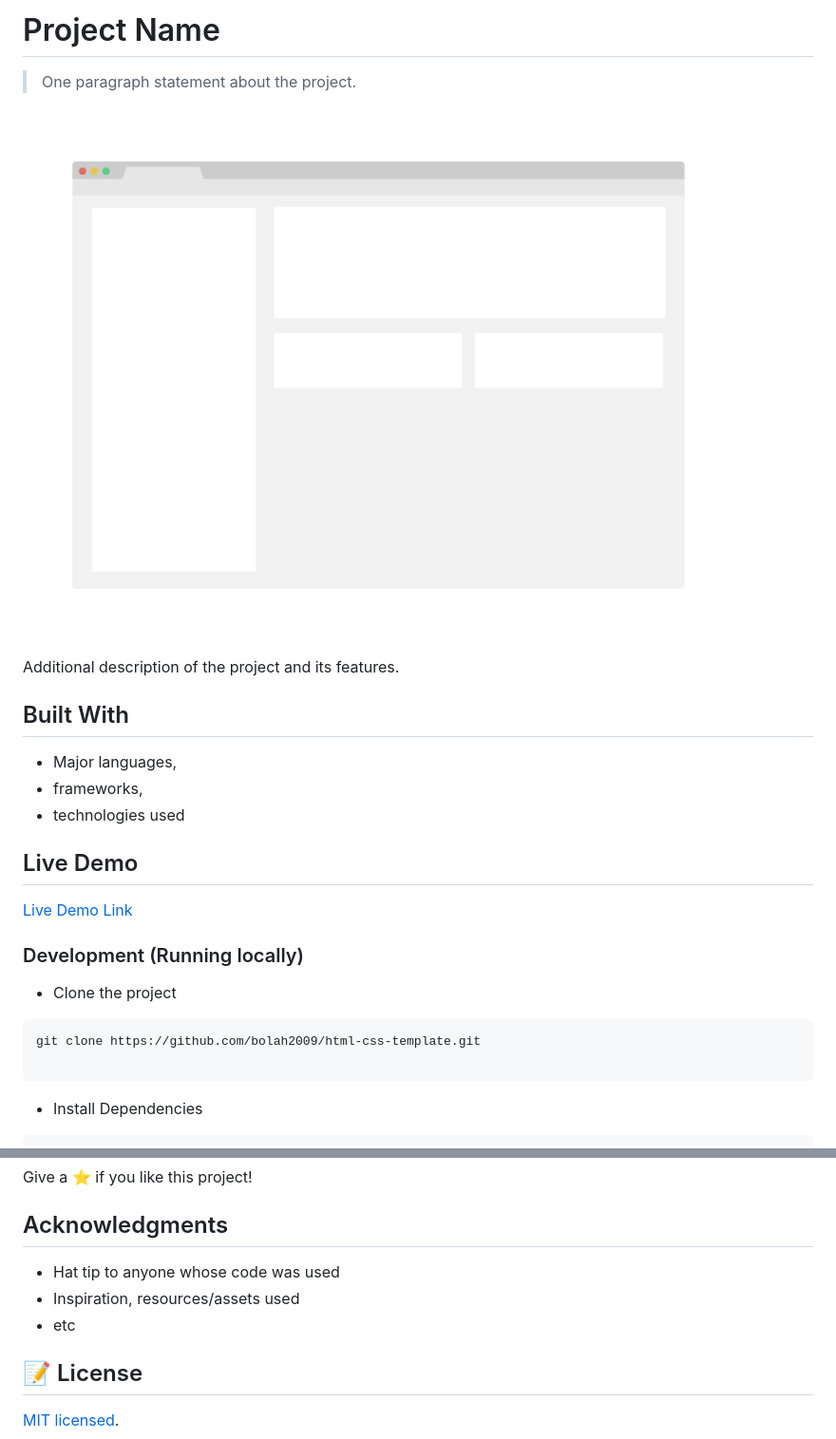
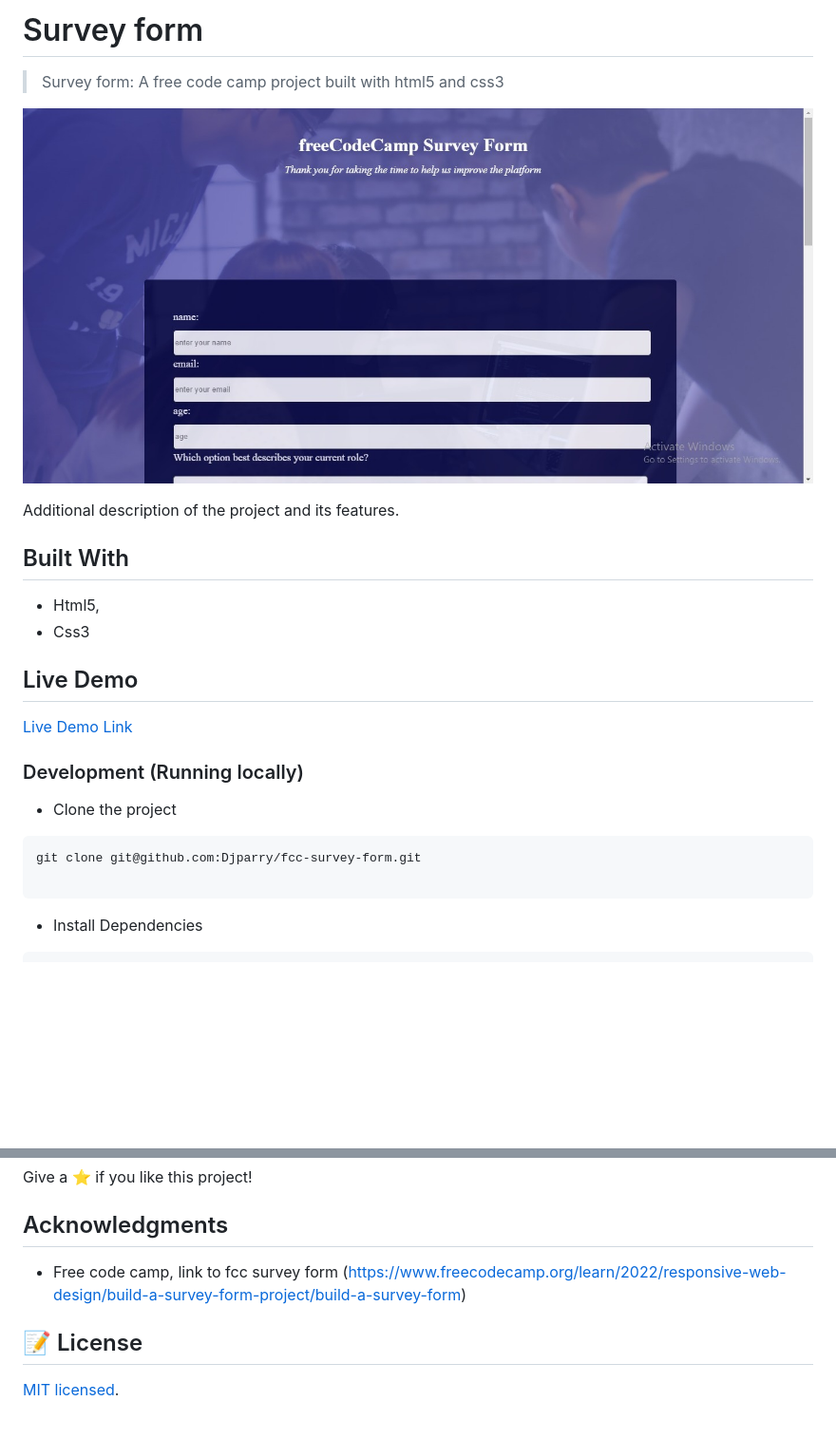
Before and after one commit to Djparry/fcc-survey-form, a Markdown page: README.md, 2 parts joined by grey strips. Shown: that part at 95% size. GitHub-like rendering; pictures changed too: app_screenshot.png; blank space fills up the shorter version.

````diff
--- a/README.md
+++ b/README.md
@@ -1,6 +1,6 @@
-# Project Name
+# Survey form
 
-> One paragraph statement about the project.
+> Survey form: A free code camp project built with html5 and css3
 
 ![screenshot](./app_screenshot.png)
 
@@ -8,9 +8,8 @@ Additional description of the project and its features.
 
 ## Built With
 
-- Major languages,
-- frameworks,
-- technologies used
+- Html5,
+- Css3
 
 ## Live Demo
 
@@ -21,7 +20,7 @@ Additional description of the project and its features.
 - Clone the project
 
 ```bash
-git clone https://github.com/bolah2009/html-css-template.git
+git clone git@github.com:Djparry/fcc-survey-form.git
 
 ```
 
@@ -93,9 +91,7 @@ Give a ⭐️ if you like this project!
 
 ## Acknowledgments
 
-- Hat tip to anyone whose code was used
-- Inspiration, resources/assets used
-- etc
+- Free code camp, link to fcc survey form (https://www.freecodecamp.org/learn/2022/responsive-web-design/build-a-survey-form-project/build-a-survey-form)
 
 ## 📝 License
 
````
Also changed, not shown: other parts of README.md (+4 -5 lines), 1 other file.
